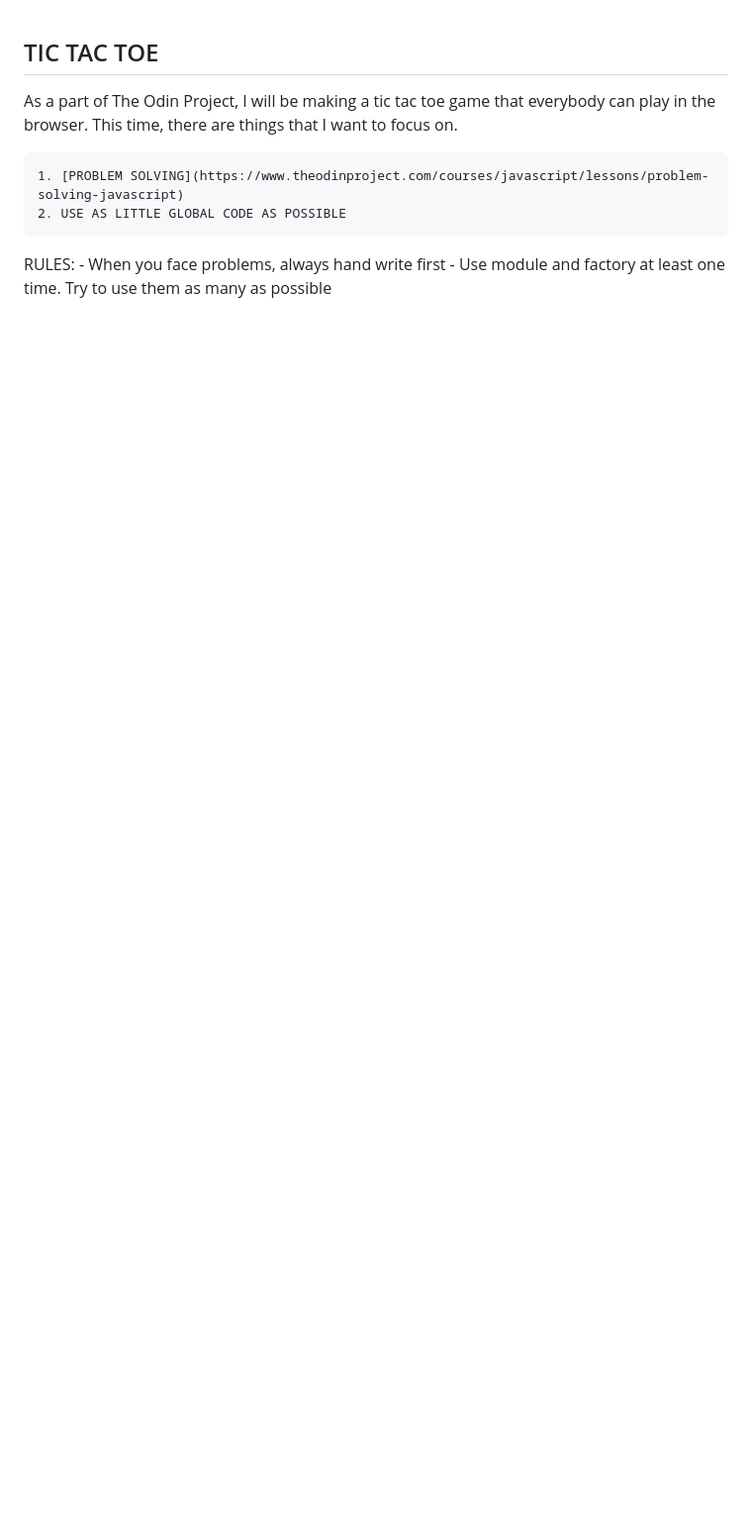
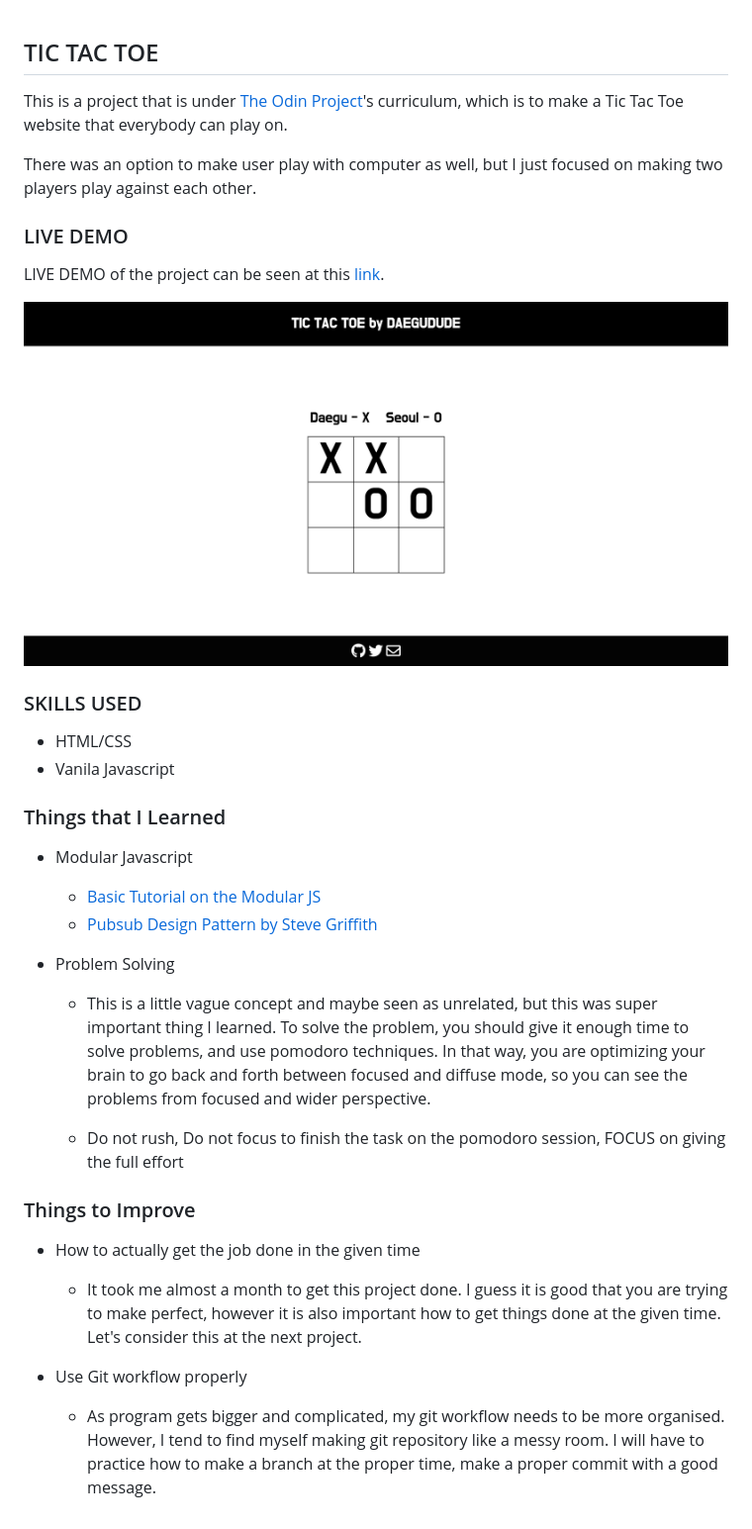
Before and after one commit to DaeguDude/TOP-TicTacToe, a Markdown page: README.md, the part around the change. Shown: that part at 99% size. Drawn GitHub-style; pictures changed too: img/tictactoe.png (added); blank space fills up the shorter version.

```diff
--- a/README.md
+++ b/README.md
@@ -1,11 +1,38 @@
 ## TIC TAC TOE
 
-As a part of The Odin Project, I will be making a tic tac toe game that everybody can play in the browser. This time, there are things that I want to focus on.
+This is a project that is under [The Odin Project](https://www.theodinproject.com/home)'s curriculum, which is to make a Tic Tac Toe website that everybody can play on.
 
-    1. [PROBLEM SOLVING](https://www.theodinproject.com/courses/javascript/lessons/problem-solving-javascript)
-    2. USE AS LITTLE GLOBAL CODE AS POSSIBLE
+There was an option to make user play with computer as well, but I just focused on making two players play against each other.
 
-RULES:
-    - When you face problems, always hand write first
-    - Use module and factory at least one time. Try to use them
-    as many as possible
+### LIVE DEMO
+
+LIVE DEMO of the project can be seen at this [link](https://daegudude.github.io/TOP-TicTacToe/).
+
+![Image of the Project](/img/tictactoe.png)
+
+### SKILLS USED
+
+- HTML/CSS
+- Vanila Javascript
+
+### Things that I Learned
+
+- Modular Javascript
+    - [Basic Tutorial on the Modular JS](https://www.youtube.com/watch?v=HkFlM73G-hk&list=PLoYCgNOIyGABs-wDaaxChu82q_xQgUb4f)
+    - [Pubsub Design Pattern by Steve Griffith](https://www.youtube.com/watch?v=aynSM8llOBs)
+
+- Problem Solving
+
+    - This is a little vague concept and maybe seen as unrelated, but this was super important thing I learned. To solve the problem, you should give it enough time to solve problems, and use pomodoro techniques. In that way, you are optimizing your brain to go back and forth between focused and diffuse mode, so you can see the problems from focused and wider perspective.
+
+    - Do not rush, Do not focus to finish the task on the pomodoro session, FOCUS on giving the full effort
+
+### Things to Improve
+
+- How to actually get the job done in the given time
+
+    - It took me almost a month to get this project done. I guess it is good that you are trying to make perfect, however it is also important how to get things done at the given time. Let's consider this at the next project.
+
+- Use Git workflow properly
+
+    - As program gets bigger and complicated, my git workflow needs to be more organised. However, I tend to find myself making git repository like a messy room. I will have to practice how to make a branch at the proper time, make a proper commit with a good message.
```
